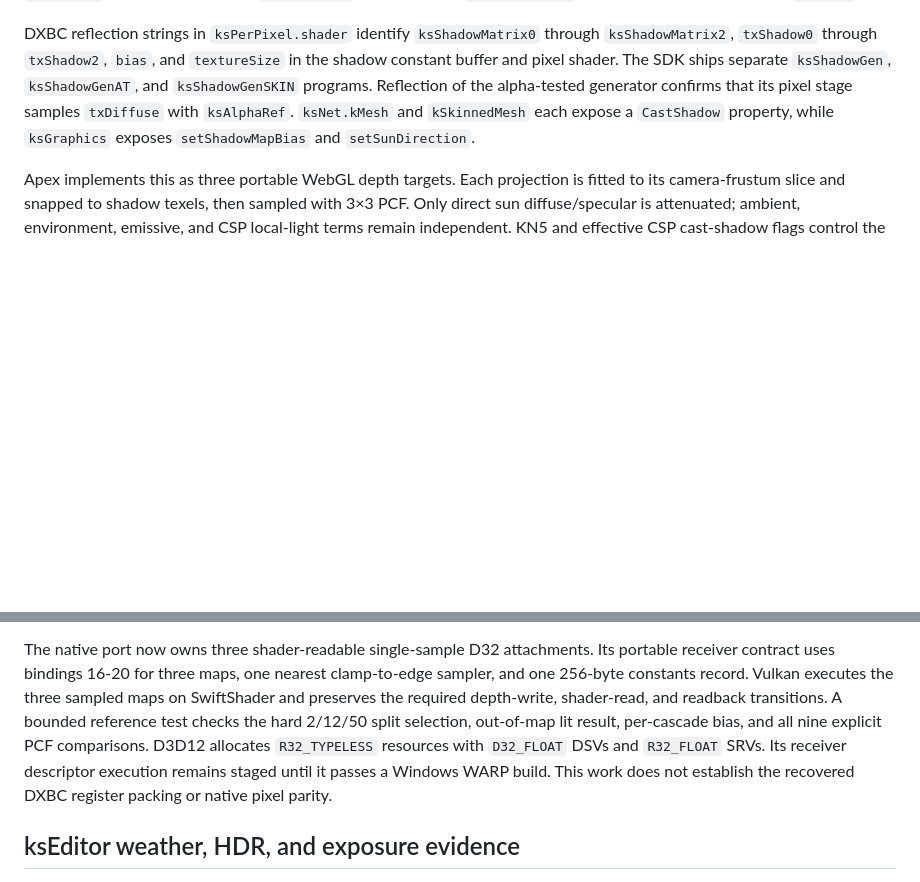
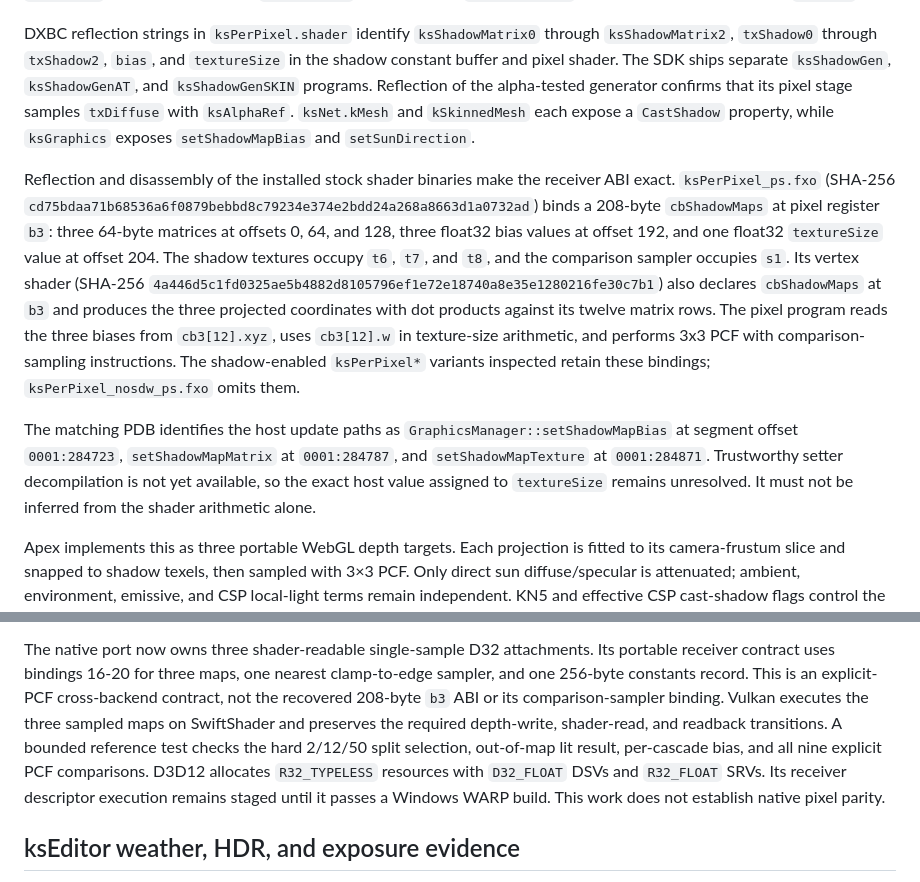
Before and after one commit to 619motorsports/newksEditor, a Markdown page: docs/RESEARCH.md, 2 parts joined by grey strips. Drawn GitHub-style; blank space fills up the shorter version.

Commit message:
Document stock directional shadow ABI

```diff
--- a/docs/RESEARCH.md
+++ b/docs/RESEARCH.md
@@ -2183,6 +2183,27 @@ generator confirms that its pixel stage samples `txDiffuse` with `ksAlphaRef`.
 `ksNet.kMesh` and `kSkinnedMesh` each expose a `CastShadow` property, while
 `ksGraphics` exposes `setShadowMapBias` and `setSunDirection`.
 
+Reflection and disassembly of the installed stock shader binaries make the receiver
+ABI exact. `ksPerPixel_ps.fxo` (SHA-256
+`cd75bdaa71b68536a6f0879bebbd8c79234e374e2bdd24a268a8663d1a0732ad`) binds a
+208-byte `cbShadowMaps` at pixel register `b3`: three 64-byte matrices at offsets
+0, 64, and 128, three float32 bias values at offset 192, and one float32
+`textureSize` value at offset 204. The shadow textures occupy `t6`, `t7`, and `t8`,
+and the comparison sampler occupies `s1`. Its vertex shader (SHA-256
+`4a446d5c1fd0325ae5b4882d8105796ef1e72e18740a8e35e1280216fe30c7b1`) also
+declares `cbShadowMaps` at `b3` and produces the three projected coordinates with
+dot products against its twelve matrix rows. The pixel program reads the three
+biases from `cb3[12].xyz`, uses `cb3[12].w` in texture-size arithmetic, and performs
+3x3 PCF with comparison-sampling instructions. The shadow-enabled `ksPerPixel*`
+variants inspected retain these bindings; `ksPerPixel_nosdw_ps.fxo` omits them.
+
+The matching PDB identifies the host update paths as
+`GraphicsManager::setShadowMapBias` at segment offset `0001:284723`,
+`setShadowMapMatrix` at `0001:284787`, and `setShadowMapTexture` at
+`0001:284871`. Trustworthy setter decompilation is not yet available, so the exact
+host value assigned to `textureSize` remains unresolved. It must not be inferred
+from the shader arithmetic alone.
+
 Apex implements this as three portable WebGL depth targets. Each projection is fitted
 to its camera-frustum slice and snapped to shadow texels, then sampled with 3×3 PCF.
 Only direct sun diffuse/specular is attenuated; ambient, environment, emissive, and CSP
@@ -2202,14 +2223,16 @@ remains a lighting acceptance gate.
 
 The native port now owns three shader-readable single-sample D32 attachments.
 Its portable receiver contract uses bindings 16-20 for three maps, one
-nearest clamp-to-edge sampler, and one 256-byte constants record. Vulkan
+nearest clamp-to-edge sampler, and one 256-byte constants record. This is an
+explicit-PCF cross-backend contract, not the recovered 208-byte `b3` ABI or its
+comparison-sampler binding. Vulkan
 executes the three sampled maps on SwiftShader and preserves the required
 depth-write, shader-read, and readback transitions. A bounded reference test
 checks the hard 2/12/50 split selection, out-of-map lit result, per-cascade
 bias, and all nine explicit PCF comparisons. D3D12 allocates `R32_TYPELESS`
 resources with `D32_FLOAT` DSVs and `R32_FLOAT` SRVs. Its receiver descriptor
 execution remains staged until it passes a Windows WARP build. This work does
-not establish the recovered DXBC register packing or native pixel parity.
+not establish native pixel parity.
 
 ## ksEditor weather, HDR, and exposure evidence
 
```
